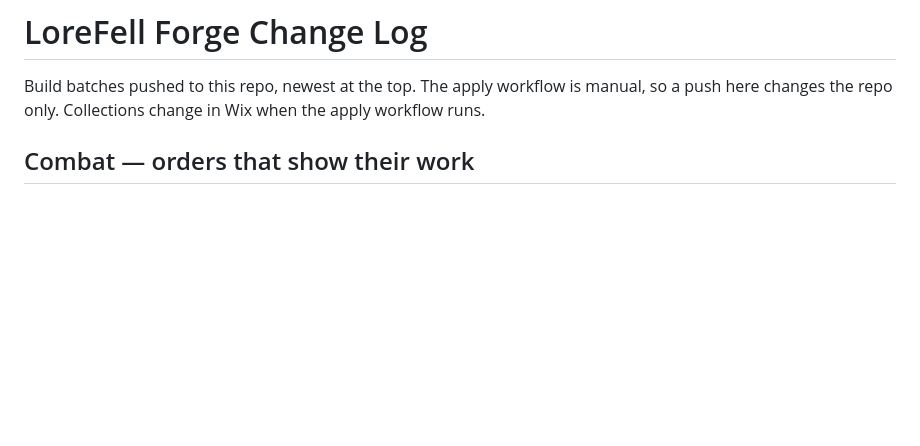
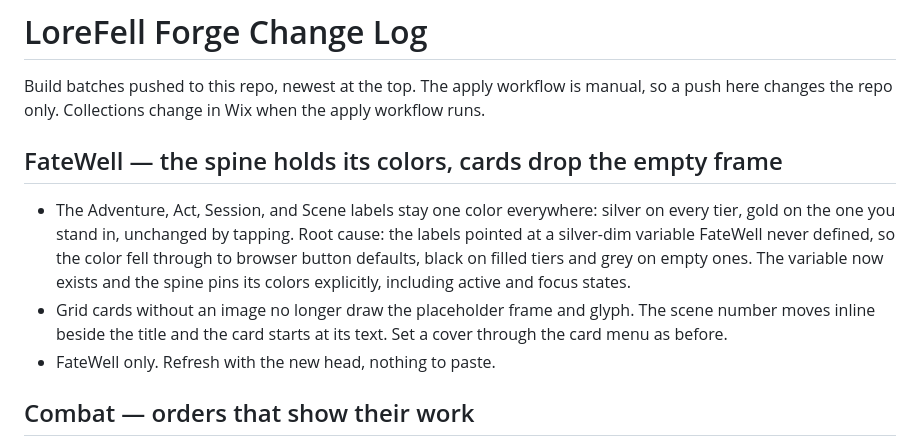
Before and after one commit to The-LoreMaster/lorefell-forge, a Markdown page: CHANGELOG.md, the part around the change. GitHub-like rendering; blank space fills up the shorter version.

Commit message:
FateWell: descent spine labels pinned silver with gold live tier after defining the missing silver-dim variable, grid cards without images drop the placeholder cover with the number moving inline

```diff
--- a/CHANGELOG.md
+++ b/CHANGELOG.md
@@ -1,6 +1,11 @@
 # LoreFell Forge Change Log
 
 Build batches pushed to this repo, newest at the top. The apply workflow is manual, so a push here changes the repo only. Collections change in Wix when the apply workflow runs.
+
+## FateWell — the spine holds its colors, cards drop the empty frame
+- The Adventure, Act, Session, and Scene labels stay one color everywhere: silver on every tier, gold on the one you stand in, unchanged by tapping. Root cause: the labels pointed at a silver-dim variable FateWell never defined, so the color fell through to browser button defaults, black on filled tiers and grey on empty ones. The variable now exists and the spine pins its colors explicitly, including active and focus states.
+- Grid cards without an image no longer draw the placeholder frame and glyph. The scene number moves inline beside the title and the card starts at its text. Set a cover through the card menu as before.
+- FateWell only. Refresh with the new head, nothing to paste.
 
 ## Combat — orders that show their work
 - Call for a reroll now defines itself on both boards. It keeps the player's Act but wipes their roll: the order clears the roll on their FellGlass with a gold ping and reopens their form to reroll and resend, and the LoreMaster board wipes the mirrored roll and accuracy at the same moment so the effect is visible where the button was pressed.
```
